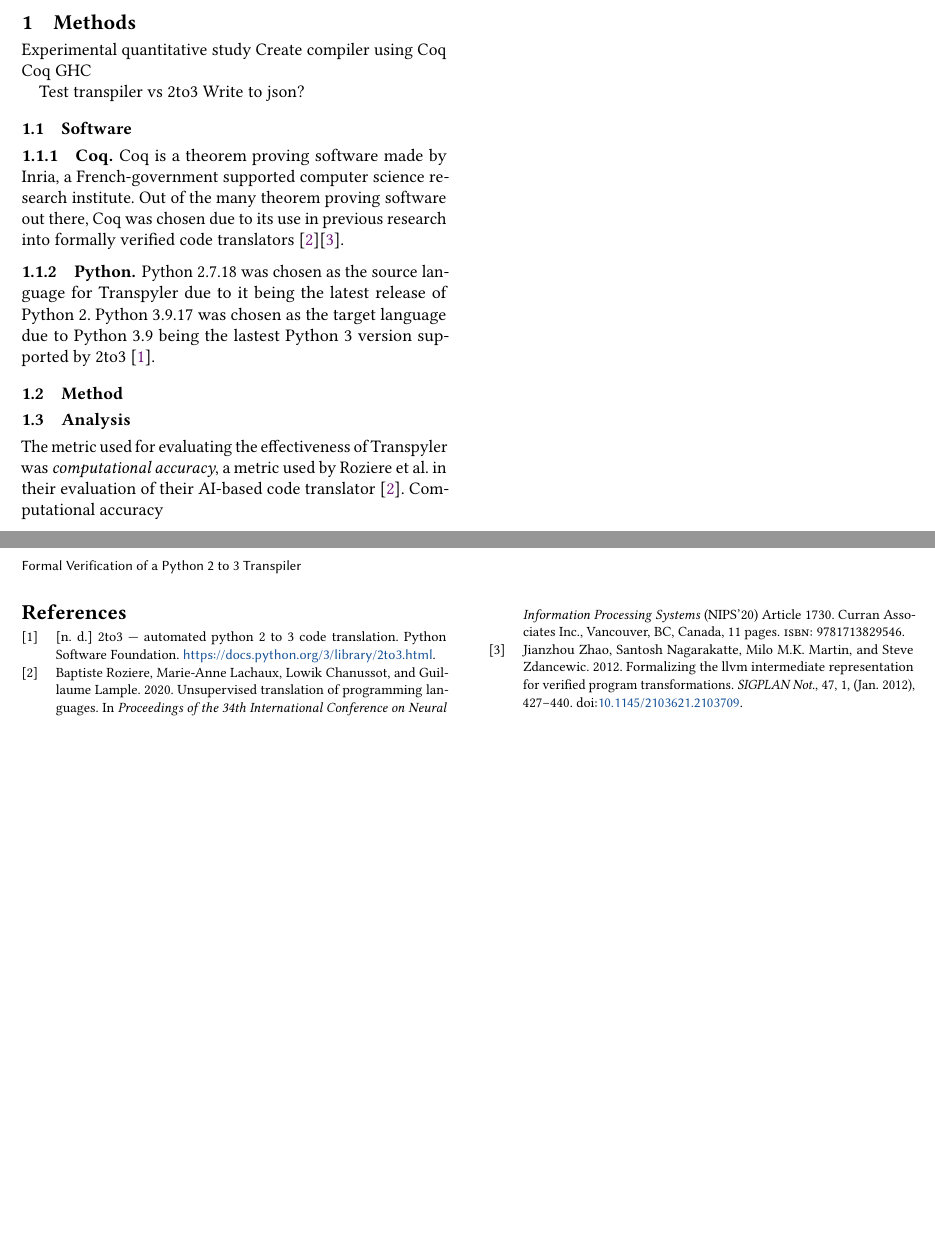
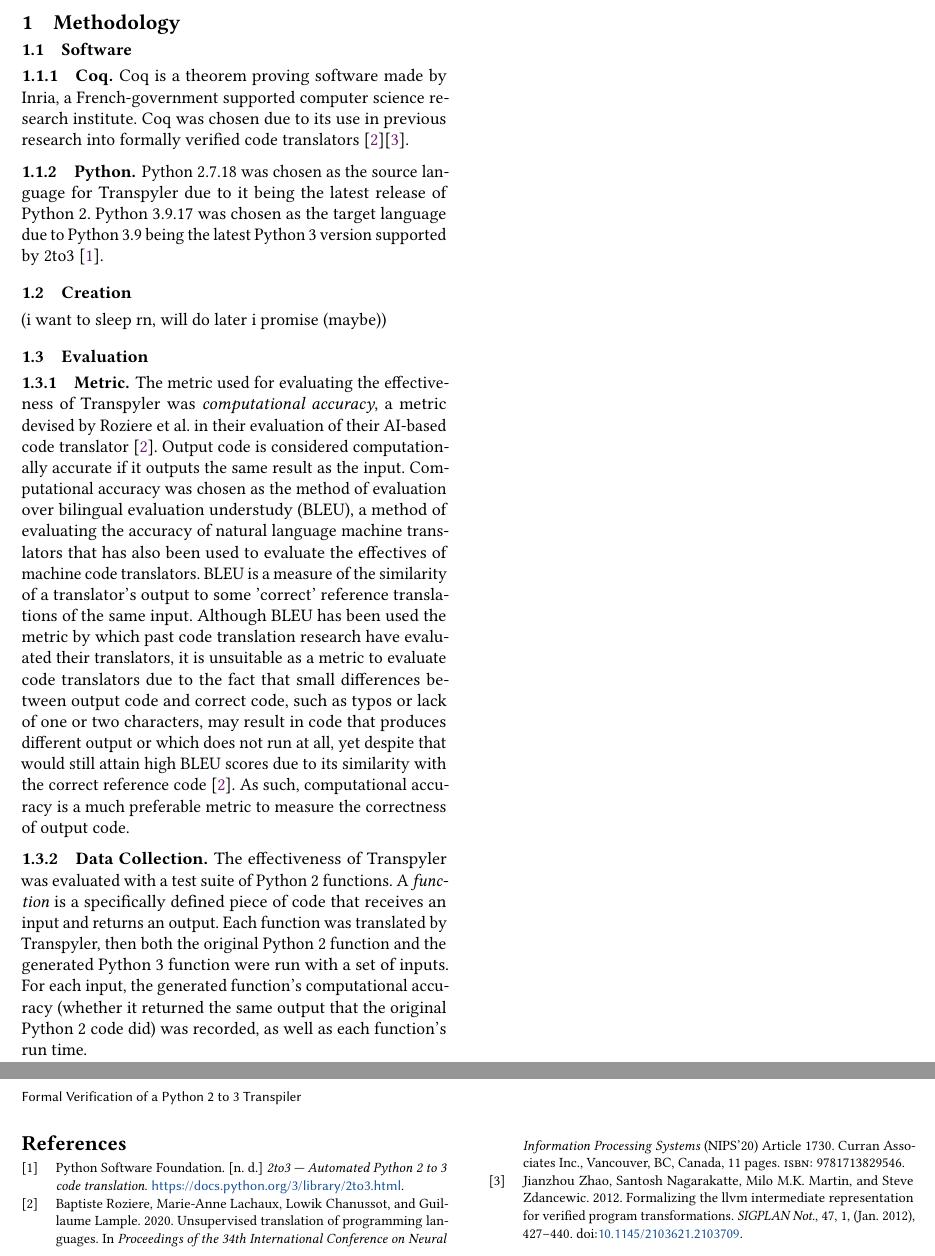
Before and after one commit to Tsundoiii/fix-print, a LaTeX paper (paper/main.tex, which reads paper/Methodology.tex, paper/Methods.tex): two parts of pages 2 and 3 of 3, joined at a grey line, cut at the place of the change, the shorter picture padded with empty space. Compiled offline with pdfLaTeX.

Commit message:
method ig

```diff
--- /dev/null
+++ b/paper/Methodology.tex
@@ -0,0 +1,13 @@
+\section{Methodology}
+\subsection{Software}
+\subsubsection{Coq}
+Coq is a theorem proving software made by Inria, a French-government supported computer science research institute. Coq was chosen due to its use in previous research into formally verified code translators \autocite{Roziere}\autocite{Zhao}.
+\subsubsection{Python}
+Python 2.7.18 was chosen as the source language for Transpyler due to it being the latest release of Python 2. Python 3.9.17 was chosen as the target language due to Python 3.9 being the latest Python 3 version supported by 2to3 \autocite{2to3}.
+\subsection{Creation}
+(i want to sleep rn, will do later i promise (maybe))
+\subsection{Evaluation}
+\subsubsection{Metric}
+The metric used for evaluating the effectiveness of Transpyler was \textit{computational accuracy}, a metric devised by Roziere et al. in their evaluation of their AI-based code translator \autocite{Roziere}. Output code is considered computationally accurate if it outputs the same result as the input. Computational accuracy was chosen as the method of evaluation over bilingual evaluation understudy (BLEU), a method of evaluating the accuracy of natural language machine translators that has also been used to evaluate the effectives of machine code translators. BLEU is a measure of the similarity of a translator's output to some 'correct' reference translations of the same input. Although BLEU has been used the metric by which past code translation research have evaluated their translators, it is unsuitable as a metric to evaluate code translators due to the fact that small differences between output code and correct code, such as typos or lack of one or two characters, may result in code that produces different output or which does not run at all, yet despite that would still attain high BLEU scores due to its similarity with the correct reference code \autocite{Roziere}. As such, computational accuracy is a much preferable metric to measure the correctness of output code.
+\subsubsection{Data Collection}
+The effectiveness of Transpyler was evaluated with a test suite of Python 2 functions. A \textit{function} is a specifically defined piece of code that receives an input and returns an output. Each function was translated by Transpyler, then both the original Python 2 function and the generated Python 3 function were run with a set of inputs. For each input, the generated function's computational accuracy (whether it returned the same output that the original Python 2 code did) was recorded, as well as each function's run time.
--- a/paper/Methods.tex
+++ /dev/null
@@ -1,16 +0,0 @@
-\section{Methods}
-Experimental quantitative study
-Create compiler using Coq
-Coq
-GHC
-
-Test transpiler vs 2to3
-Write to json?
-\subsection{Software}
-\subsubsection{Coq}
-Coq is a theorem proving software made by Inria, a French-government supported computer science research institute. Out of the many theorem proving software out there, Coq was chosen due to its use in previous research into formally verified code translators \autocite{Roziere}\autocite{Zhao}.
-\subsubsection{Python}
-Python 2.7.18 was chosen as the source language for Transpyler due to it being the latest release of Python 2. Python 3.9.17 was chosen as the target language due to Python 3.9 being the lastest Python 3 version supported by 2to3 \autocite{2to3}.
-\subsection{Method}
-\subsection{Analysis}
-The metric used for evaluating the effectiveness of Transpyler was \textit{computational accuracy}, a metric used by Roziere et al. in their evaluation of their AI-based code translator \autocite{Roziere}. Computational accuracy
--- a/paper/main.tex
+++ b/paper/main.tex
@@ -7,7 +7,7 @@
 \begin{document}
 \maketitle
 
-\include{Methods}
+\include{Methodology}
 
 \printbibliography
 \end{document}
```
Also changed, not shown: paper/bibliography.bib (+4 -4 lines).
